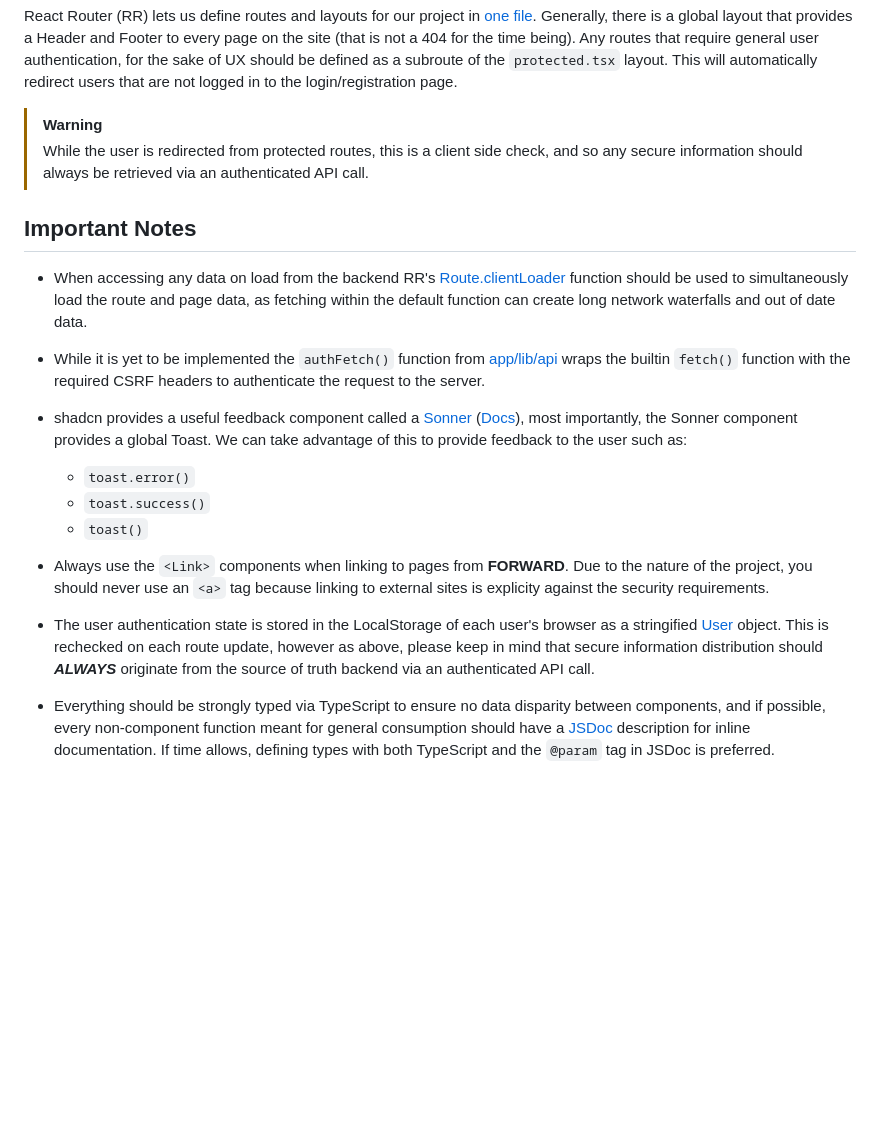
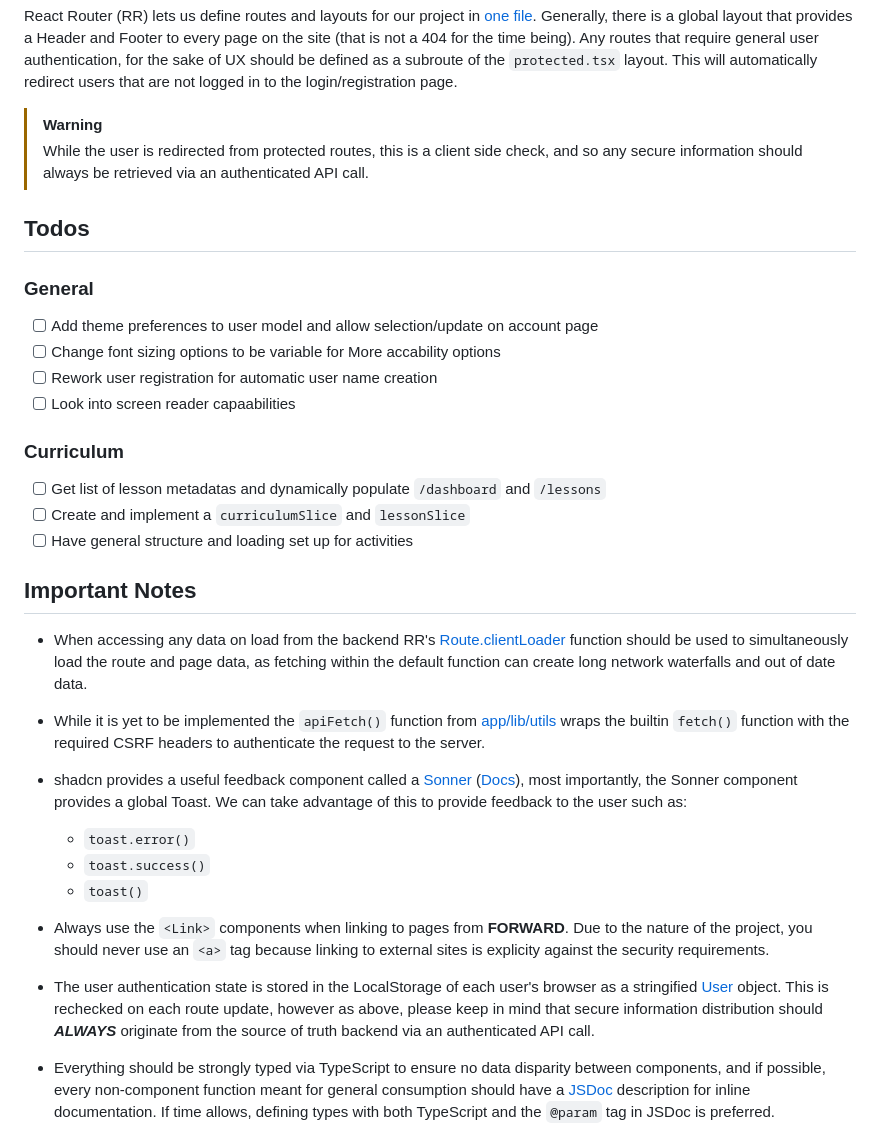
Before and after one commit to FORWARD-Curriculum/Forward-app, a Markdown page: Forward-client/README.md, the part around the change printed below. Drawn GitHub-style; blank space fills up the shorter version.

```diff
--- a/Forward-client/README.md
+++ b/Forward-client/README.md
@@ -9,10 +9,21 @@ React Router (RR) lets us define routes and layouts for our project in [one file
 > [!WARNING]
 > While the user is redirected from protected routes, this is a client side check, and so any secure information should always be retrieved via an authenticated API call.
 
+## Todos
+### General
+- [ ] Add theme preferences to user model and allow selection/update on account page
+- [ ] Change font sizing options to be variable for More accability options
+- [ ] Rework user registration for automatic user name creation
+- [ ] Look into screen reader capaabilities
+### Curriculum
+- [ ] Get list of lesson metadatas and dynamically populate `/dashboard` and `/lessons`
+- [ ] Create and implement a `curriculumSlice` and `lessonSlice`
+- [ ] Have general structure and loading set up for activities
+
 ## Important Notes
 - When accessing any data on load from the backend RR's [Route.clientLoader](https://reactrouter.com/start/framework/data-loading#client-data-loading) function should be used to simultaneously load the route and page data, as fetching within the default function can create long network waterfalls and out of date data.
 
-- While it is yet to be implemented the `authFetch()` function from [app/lib/api](./app/lib/api.ts) wraps the builtin `fetch()` function with the required CSRF headers to authenticate the request to the server.
+- While it is yet to be implemented the `apiFetch()` function from [app/lib/utils](./app/lib/utils.ts) wraps the builtin `fetch()` function with the required CSRF headers to authenticate the request to the server.
 
 - shadcn provides a useful feedback component called a [Sonner](https://ui.shadcn.com/docs/components/sonner) ([Docs](https://sonner.emilkowal.ski/)), most importantly, the Sonner component provides a global Toast. We can take advantage of this to provide feedback to the user such as:
     - `toast.error()`
```
Also changed, not shown: other parts of Forward-client/README.md (+1 -1 lines).
